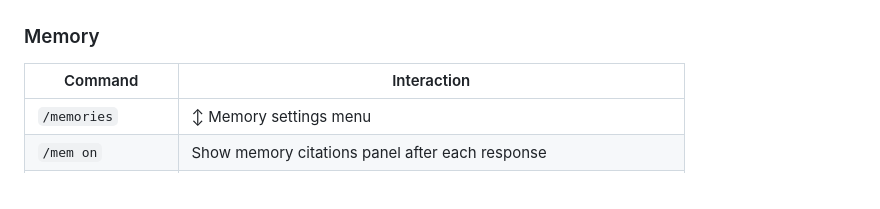
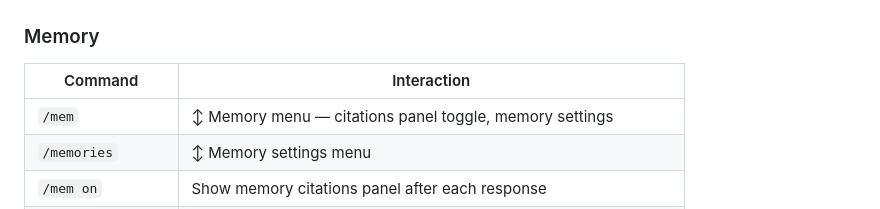
Before and after one commit to Atennebris/Umbra-Agent, a Markdown page: docs/en_documentation.md, the part around the change. GitHub-like rendering.

```diff
--- a/docs/en_documentation.md
+++ b/docs/en_documentation.md
@@ -1204,6 +1204,7 @@ Mode changes take effect on the next message send.
 
 | Command | Interaction |
 |---|---|
+| `/mem` | ↕ Memory menu — citations panel toggle, memory settings |
 | `/memories` | ↕ Memory settings menu |
 | `/mem on` | Show memory citations panel after each response |
 | `/mem off` | Hide memory citations panel |
```
Also changed, not shown: README.md (+2 -6 lines).
